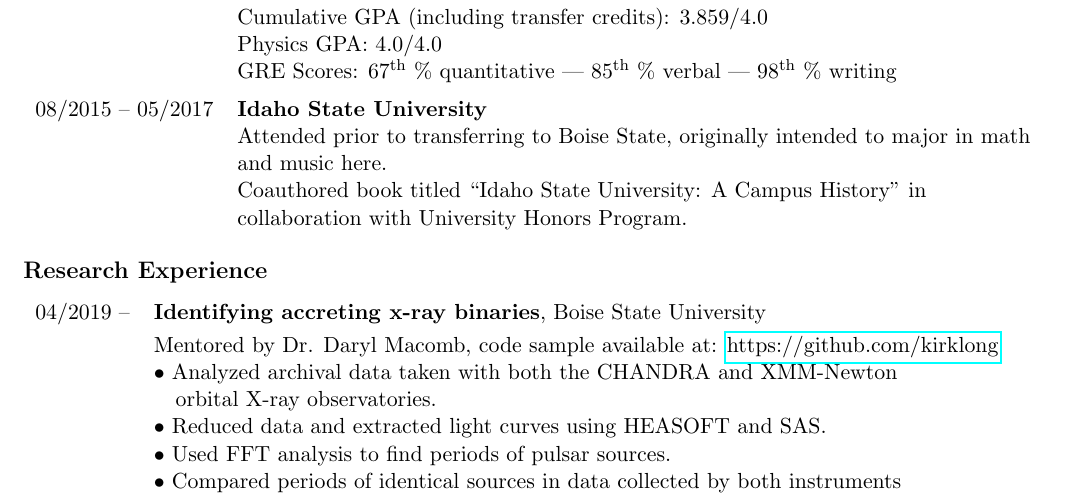
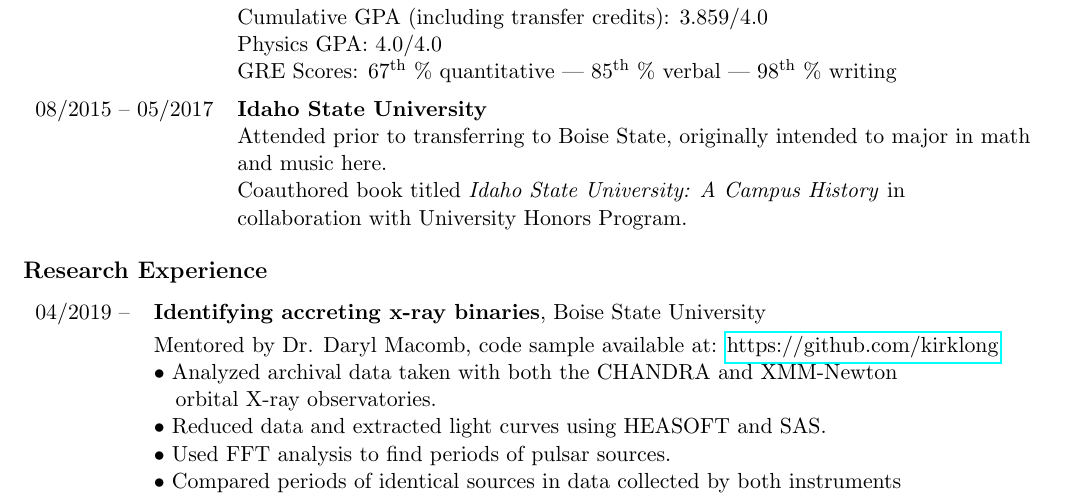
Before and after one commit to kirklong/CV, a LaTeX CV (CV_Kirk.tex): part of page 1 of 3, cut so that both start at the same text. Compiled offline with pdfLaTeX.

Commit message:
update 10.24

```diff
--- a/CV_Kirk.tex
+++ b/CV_Kirk.tex
@@ -57,7 +57,7 @@ Meridian, ID, 83642			\hfill	\url{https://linkedin.com/in/kirkalan}
 08/2015 -- 05/2017 & \textbf{Idaho State University} \\
       & Attended prior to transferring to Boise State, originally intended to major in math\\
       & and music here.\\
-      & Coauthored book titled ``Idaho State University: A Campus History'' in \\
+      & Coauthored book titled \textit{Idaho State University: A Campus History} in \\
       & collaboration with University Honors Program.\\
 
 \end{tabular}
```
Also changed, not shown: CV_Kirk.pdf.
